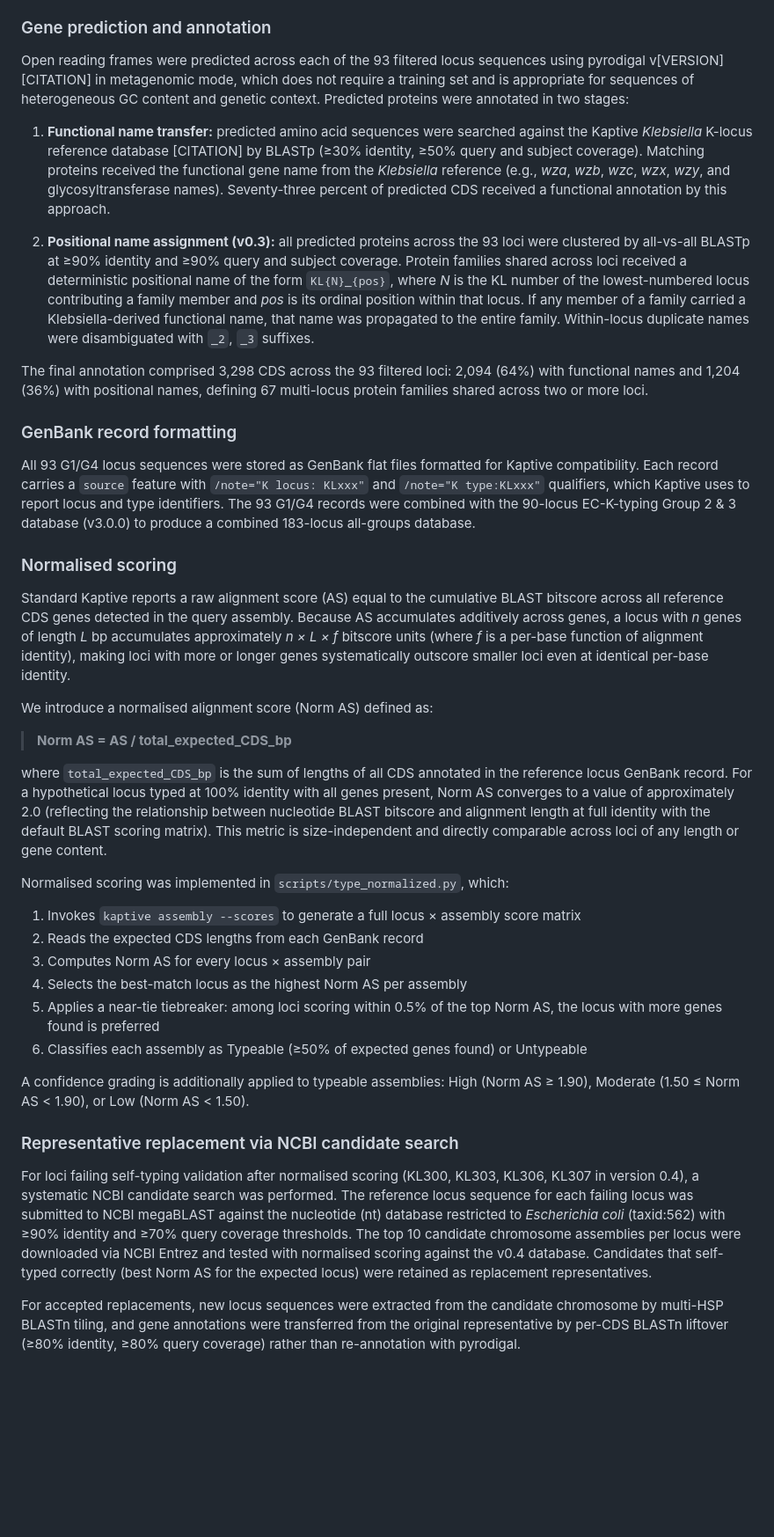
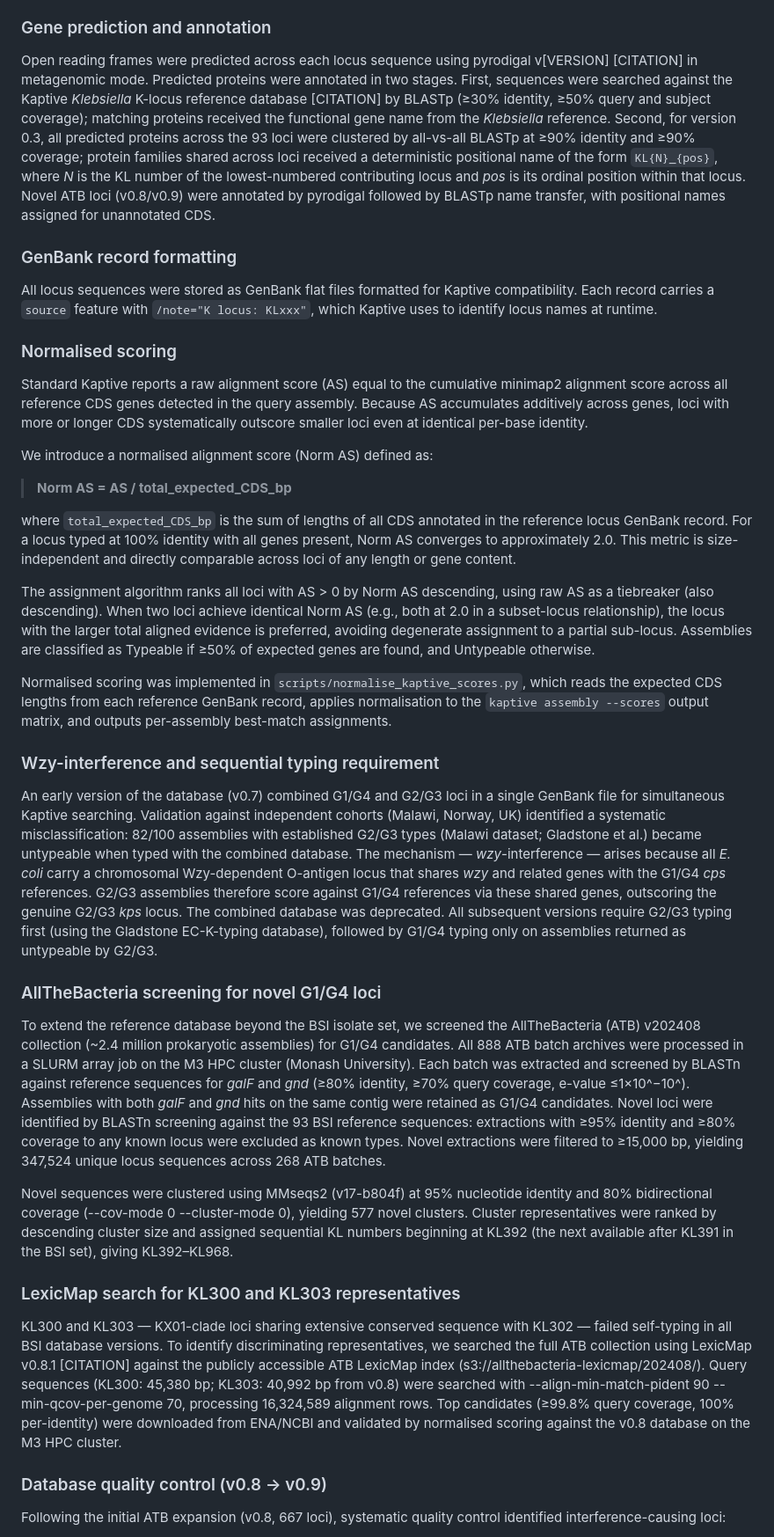
Before and after one commit to efosternyarko/EC-K-typing-G1G4, a Markdown page: manuscript.md, the part around one of its changes. Shown at 88% size. Drawn GitHub-style; blank space fills up the shorter version.

```diff
--- a/manuscript.md
+++ b/manuscript.md
@@ -46,40 +46,41 @@ Extracted locus sequences were clustered by all-vs-all BLASTn at ≥95% nucleoti
 
 ### Gene prediction and annotation
 
-Open reading frames were predicted across each of the 93 filtered locus sequences using pyrodigal v[VERSION] [CITATION] in metagenomic mode, which does not require a training set and is appropriate for sequences of heterogeneous GC content and genetic context. Predicted proteins were annotated in two stages:
-
-1. **Functional name transfer:** predicted amino acid sequences were searched against the Kaptive *Klebsiella* K-locus reference database [CITATION] by BLASTp (≥30% identity, ≥50% query and subject coverage). Matching proteins received the functional gene name from the *Klebsiella* reference (e.g., *wza*, *wzb*, *wzc*, *wzx*, *wzy*, and glycosyltransferase names). Seventy-three percent of predicted CDS received a functional annotation by this approach.
-
-2. **Positional name assignment (v0.3):** all predicted proteins across the 93 loci were clustered by all-vs-all BLASTp at ≥90% identity and ≥90% query and subject coverage. Protein families shared across loci received a deterministic positional name of the form `KL{N}_{pos}`, where *N* is the KL number of the lowest-numbered locus contributing a family member and *pos* is its ordinal position within that locus. If any member of a family carried a Klebsiella-derived functional name, that name was propagated to the entire family. Within-locus duplicate names were disambiguated with `_2`, `_3` suffixes.
-
-The final annotation comprised 3,298 CDS across the 93 filtered loci: 2,094 (64%) with functional names and 1,204 (36%) with positional names, defining 67 multi-locus protein families shared across two or more loci.
+Open reading frames were predicted across each locus sequence using pyrodigal v[VERSION] [CITATION] in metagenomic mode. Predicted proteins were annotated in two stages. First, sequences were searched against the Kaptive *Klebsiella* K-locus reference database [CITATION] by BLASTp (≥30% identity, ≥50% query and subject coverage); matching proteins received the functional gene name from the *Klebsiella* reference. Second, for version 0.3, all predicted proteins across the 93 loci were clustered by all-vs-all BLASTp at ≥90% identity and ≥90% coverage; protein families shared across loci received a deterministic positional name of the form `KL{N}_{pos}`, where *N* is the KL number of the lowest-numbered contributing locus and *pos* is its ordinal position within that locus. Novel ATB loci (v0.8/v0.9) were annotated by pyrodigal followed by BLASTp name transfer, with positional names assigned for unannotated CDS.
 
 ### GenBank record formatting
 
-All 93 G1/G4 locus sequences were stored as GenBank flat files formatted for Kaptive compatibility. Each record carries a `source` feature with `/note="K locus: KLxxx"` and `/note="K type:KLxxx"` qualifiers, which Kaptive uses to report locus and type identifiers. The 93 G1/G4 records were combined with the 90-locus EC-K-typing Group 2 & 3 database (v3.0.0) to produce a combined 183-locus all-groups database.
+All locus sequences were stored as GenBank flat files formatted for Kaptive compatibility. Each record carries a `source` feature with `/note="K locus: KLxxx"`, which Kaptive uses to identify locus names at runtime.
 
 ### Normalised scoring
 
-Standard Kaptive reports a raw alignment score (AS) equal to the cumulative BLAST bitscore across all reference CDS genes detected in the query assembly. Because AS accumulates additively across genes, a locus with *n* genes of length *L* bp accumulates approximately *n × L × f* bitscore units (where *f* is a per-base function of alignment identity), making loci with more or longer genes systematically outscore smaller loci even at identical per-base identity.
+Standard Kaptive reports a raw alignment score (AS) equal to the cumulative minimap2 alignment score across all reference CDS genes detected in the query assembly. Because AS accumulates additively across genes, loci with more or longer CDS systematically outscore smaller loci even at identical per-base identity.
 
 We introduce a normalised alignment score (Norm AS) defined as:
 
 > **Norm AS = AS / total_expected_CDS_bp**
 
-where `total_expected_CDS_bp` is the sum of lengths of all CDS annotated in the reference locus GenBank record. For a hypothetical locus typed at 100% identity with all genes present, Norm AS converges to a value of approximately 2.0 (reflecting the relationship between nucleotide BLAST bitscore and alignment length at full identity with the default BLAST scoring matrix). This metric is size-independent and directly comparable across loci of any length or gene content.
+where `total_expected_CDS_bp` is the sum of lengths of all CDS annotated in the reference locus GenBank record. For a locus typed at 100% identity with all genes present, Norm AS converges to approximately 2.0. This metric is size-independent and directly comparable across loci of any length or gene content.
 
-Normalised scoring was implemented in `scripts/type_normalized.py`, which:
-1. Invokes `kaptive assembly --scores` to generate a full locus × assembly score matrix
-2. Reads the expected CDS lengths from each GenBank record
-3. Computes Norm AS for every locus × assembly pair
-4. Selects the best-match locus as the highest Norm AS per assembly
-5. Applies a near-tie tiebreaker: among loci scoring within 0.5% of the top Norm AS, the locus with more genes found is preferred
-6. Classifies each assembly as Typeable (≥50% of expected genes found) or Untypeable
+The assignment algorithm ranks all loci with AS > 0 by Norm AS descending, using raw AS as a tiebreaker (also descending). When two loci achieve identical Norm AS (e.g., both at 2.0 in a subset-locus relationship), the locus with the larger total aligned evidence is preferred, avoiding degenerate assignment to a partial sub-locus. Assemblies are classified as Typeable if ≥50% of expected genes are found, and Untypeable otherwise.
 
-A confidence grading is additionally applied to typeable assemblies: High (Norm AS ≥ 1.90), Moderate (1.50 ≤ Norm AS < 1.90), or Low (Norm AS < 1.50).
+Normalised scoring was implemented in `scripts/normalise_kaptive_scores.py`, which reads the expected CDS lengths from each reference GenBank record, applies normalisation to the `kaptive assembly --scores` output matrix, and outputs per-assembly best-match assignments.
 
-### Representative replacement via NCBI candidate search
+### Wzy-interference and sequential typing requirement
 
-For loci failing self-typing validation after normalised scoring (KL300, KL303, KL306, KL307 in version 0.4), a systematic NCBI candidate search was performed. The reference locus sequence for each failing locus was submitted to NCBI megaBLAST against the nucleotide (nt) database restricted to *Escherichia coli* (taxid:562) with ≥90% identity and ≥70% query coverage thresholds. The top 10 candidate chromosome assemblies per locus were downloaded via NCBI Entrez and tested with normalised scoring against the v0.4 database. Candidates that self-typed correctly (best Norm AS for the expected locus) were retained as replacement representatives.
+An early version of the database (v0.7) combined G1/G4 and G2/G3 loci in a single GenBank file for simultaneous Kaptive searching. Validation against independent cohorts (Malawi, Norway, UK) identified a systematic misclassification: 82/100 assemblies with established G2/G3 types (Malawi dataset; Gladstone et al.) became untypeable when typed with the combined database. The mechanism — *wzy*-interference — arises because all *E. coli* carry a chromosomal Wzy-dependent O-antigen locus that shares *wzy* and related genes with the G1/G4 *cps* references. G2/G3 assemblies therefore score against G1/G4 references via these shared genes, outscoring the genuine G2/G3 *kps* locus. The combined database was deprecated. All subsequent versions require G2/G3 typing first (using the Gladstone EC-K-typing database), followed by G1/G4 typing only on assemblies returned as untypeable by G2/G3.
 
-For accepted replacements, new locus sequences were extracted from the candidate chromosome by multi-HSP BLASTn tiling, and gene annotations were transferred from the original representative by per-CDS BLASTn liftover (≥80% identity, ≥80% query coverage) rather than re-annotation with pyrodigal.
+### AllTheBacteria screening for novel G1/G4 loci
+
+To extend the reference database beyond the BSI isolate set, we screened the AllTheBacteria (ATB) v202408 collection (~2.4 million prokaryotic assemblies) for G1/G4 candidates. All 888 ATB batch archives were processed in a SLURM array job on the M3 HPC cluster (Monash University). Each batch was extracted and screened by BLASTn against reference sequences for *galF* and *gnd* (≥80% identity, ≥70% query coverage, e-value ≤1×10^−10^). Assemblies with both *galF* and *gnd* hits on the same contig were retained as G1/G4 candidates. Novel loci were identified by BLASTn screening against the 93 BSI reference sequences: extractions with ≥95% identity and ≥80% coverage to any known locus were excluded as known types. Novel extractions were filtered to ≥15,000 bp, yielding 347,524 unique locus sequences across 268 ATB batches.
+
+Novel sequences were clustered using MMseqs2 (v17-b804f) at 95% nucleotide identity and 80% bidirectional coverage (--cov-mode 0 --cluster-mode 0), yielding 577 novel clusters. Cluster representatives were ranked by descending cluster size and assigned sequential KL numbers beginning at KL392 (the next available after KL391 in the BSI set), giving KL392–KL968.
+
+### LexicMap search for KL300 and KL303 representatives
+
+KL300 and KL303 — KX01-clade loci sharing extensive conserved sequence with KL302 — failed self-typing in all BSI database versions. To identify discriminating representatives, we searched the full ATB collection using LexicMap v0.8.1 [CITATION] against the publicly accessible ATB LexicMap index (s3://allthebacteria-lexicmap/202408/). Query sequences (KL300: 45,380 bp; KL303: 40,992 bp from v0.8) were searched with --align-min-match-pident 90 --min-qcov-per-genome 70, processing 16,324,589 alignment rows. Top candidates (≥99.8% query coverage, 100% per-identity) were downloaded from ENA/NCBI and validated by normalised scoring against the v0.8 database on the M3 HPC cluster.
+
+### Database quality control (v0.8 → v0.9)
+
+Following the initial ATB expansion (v0.8, 667 loci), systematic quality control identified interference-causing loci:
+
```
Also changed, not shown: other parts of manuscript.md (+107 -104 lines).
